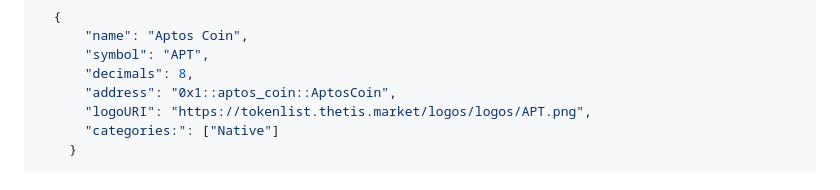
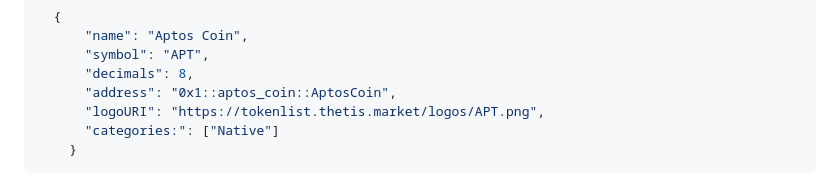
Before and after one commit to thetis-market/token-lists, a Markdown page: README.md, the part around the change. GitHub-like rendering.

````diff
--- a/README.md
+++ b/README.md
@@ -44,7 +44,7 @@ Example:
       "symbol": "APT",
       "decimals": 8,
       "address": "0x1::aptos_coin::AptosCoin",
-      "logoURI": "https://tokenlist.thetis.market/logos/logos/APT.png",
+      "logoURI": "https://tokenlist.thetis.market/logos/APT.png",
       "categories:": ["Native"]
     }
 ```
````
